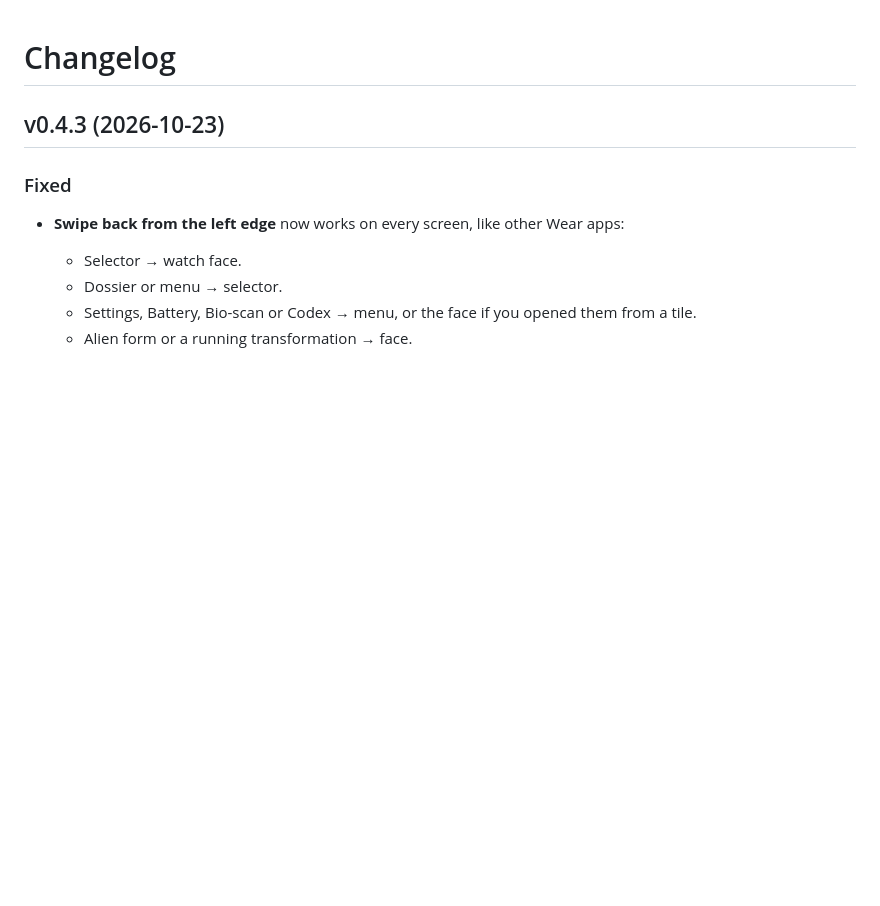
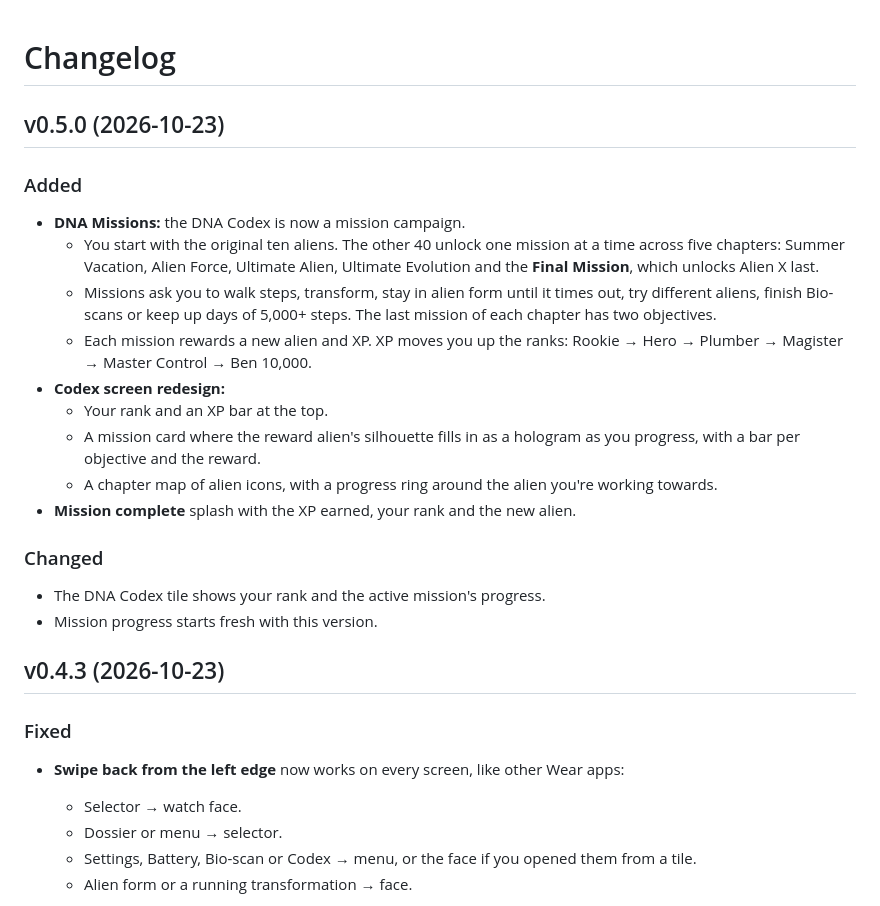
Before and after one commit to v-asad/ben10-omnitrix, a Markdown page: CHANGELOG.md, the part around the change. GitHub-like rendering; blank space fills up the shorter version.

Commit message:
Changelog: v0.5.0

```diff
--- a/CHANGELOG.md
+++ b/CHANGELOG.md
@@ -1,4 +1,22 @@
 # Changelog
+
+## v0.5.0 (2026-10-23)
+
+### Added
+- **DNA Missions:** the DNA Codex is now a mission campaign.
+  - You start with the original ten aliens. The other 40 unlock one mission at a time across five chapters: Summer Vacation, Alien Force, Ultimate Alien, Ultimate Evolution and the **Final Mission**, which unlocks Alien X last.
+  - Missions ask you to walk steps, transform, stay in alien form until it times out, try different aliens, finish Bio-scans or keep up days of 5,000+ steps. The last mission of each chapter has two objectives.
+  - Each mission rewards a new alien and XP. XP moves you up the ranks: Rookie → Hero → Plumber → Magister → Master Control → Ben 10,000.
+- **Codex screen redesign:**
+  - Your rank and an XP bar at the top.
+  - A mission card where the reward alien's silhouette fills in as a hologram as you progress, with a bar per objective and the reward.
+  - A chapter map of alien icons, with a progress ring around the alien you're working towards.
+- **Mission complete** splash with the XP earned, your rank and the new alien.
+
+### Changed
+- The DNA Codex tile shows your rank and the active mission's progress.
+- Mission progress starts fresh with this version.
+
 
 ## v0.4.3 (2026-10-23)
 
```
